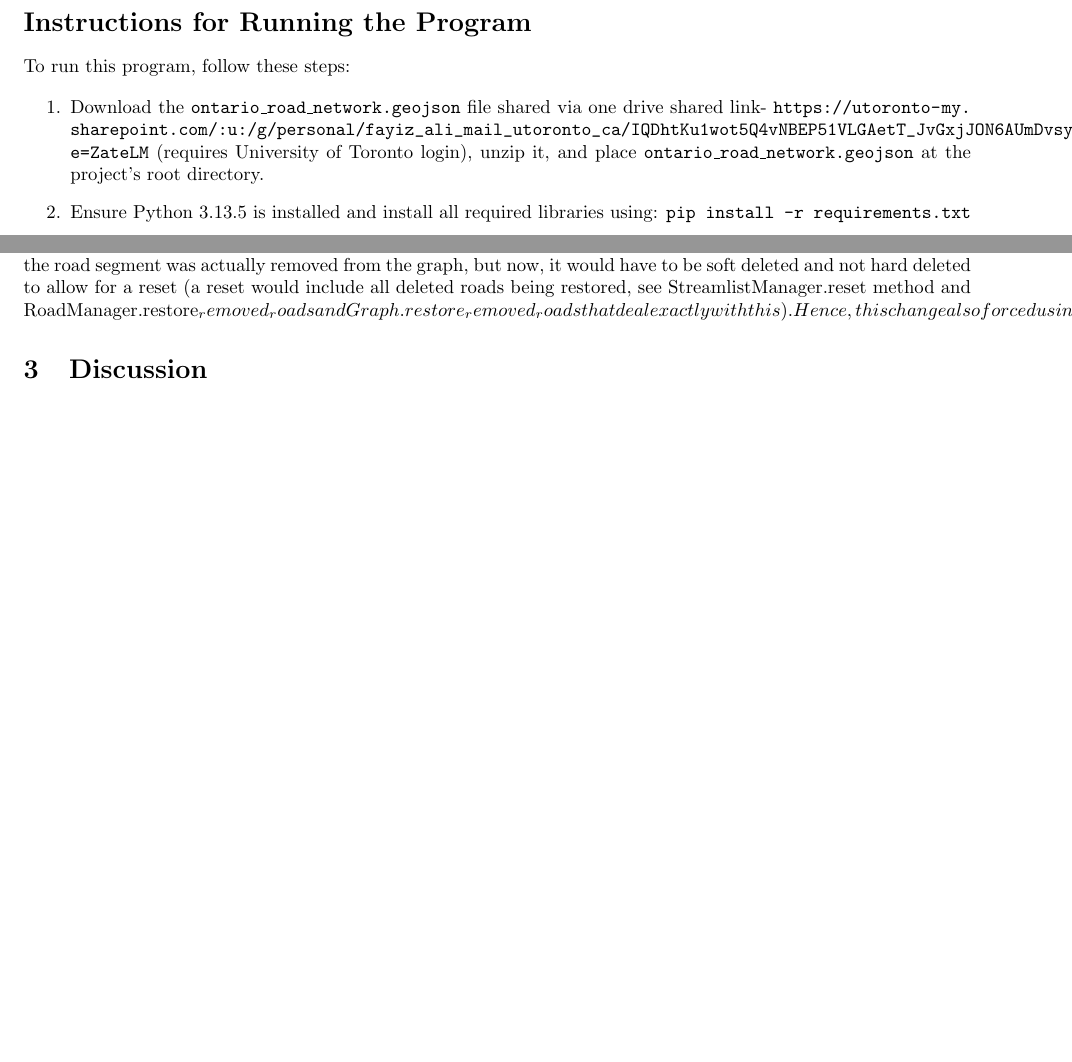
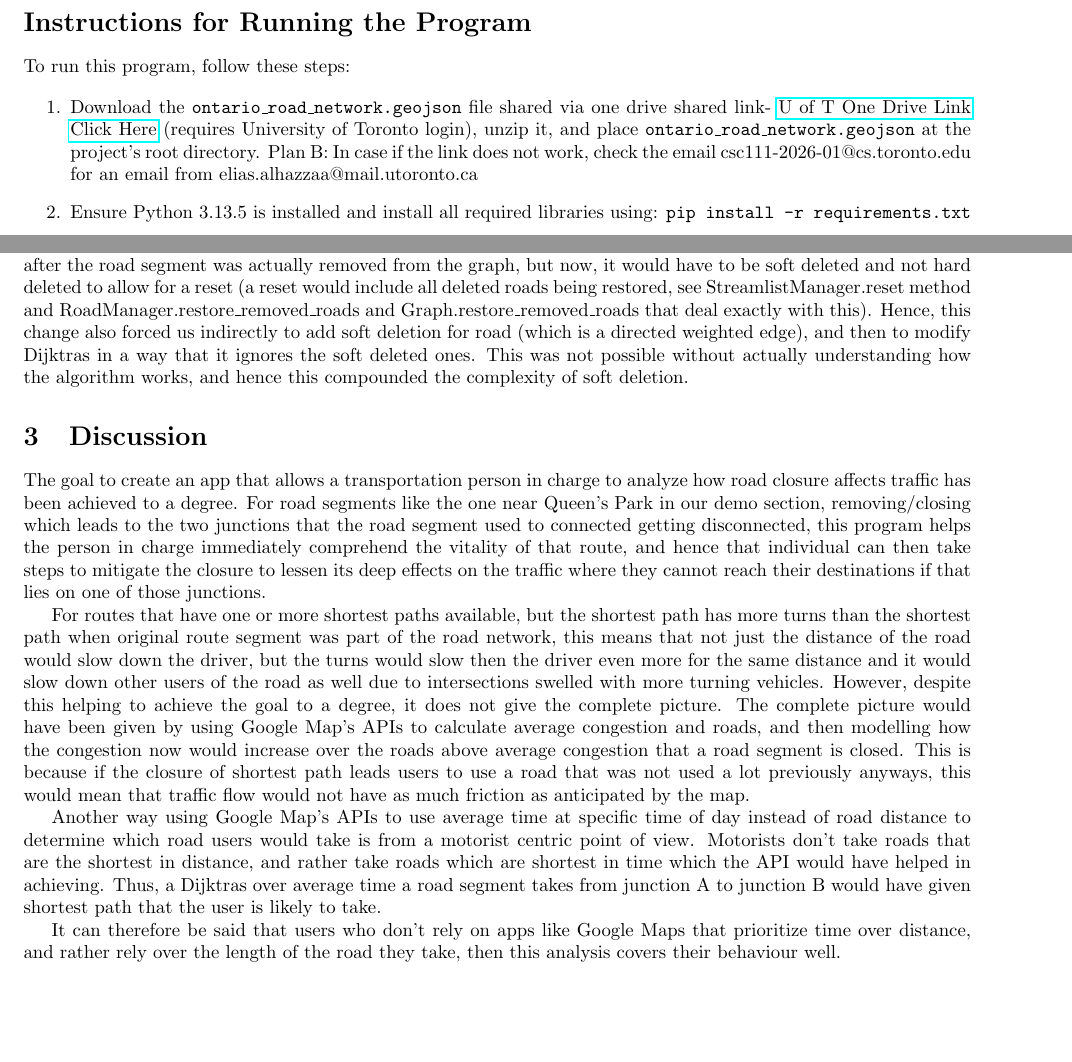
Before and after one commit to Fayiz-A/TreeGraphDataAssignment, a LaTeX document (project_report.tex): two parts of pages 5 and 16 of 17 before the commit and two parts of pages 5 and 16 of 18 after it, joined at a grey line, cut so that both start at the same text, the shorter picture padded with empty space. Compiled offline with pdfLaTeX.

Commit message:
Added new updated pdf and tex file

```diff
--- a/project_report.tex
+++ b/project_report.tex
@@ -5,6 +5,7 @@
 \usepackage[margin=0.75in]{geometry}
 \usepackage{setspace}
 \usepackage{graphicx}
+\usepackage{hyperref}
 
 \title{CSC111 Project Topic:  A Tool to Analyze Consequences of Road Segment Closure by Graphical Analysis of Ontario's Road Network}
 \author{Khalid Alshikhmubarak, Elias Mohammed A Alhazzaa, Fayiz Ali}
@@ -117,7 +118,7 @@ The graph will be displayed using folium (a popular library to display detailed
 To run this program, follow these steps:
 
 \begin{enumerate}
-    \item Download the \texttt{ontario\_road\_network.geojson} file shared via one drive shared link- \url{https://utoronto-my.sharepoint.com/:u:/g/personal/fayiz_ali_mail_utoronto_ca/IQDhtKu1wot5Q4vNBEP51VLGAetT_JvGxjJON6AUmDvsyq4?e=ZateLM} (requires University of Toronto login), unzip it, and place \texttt{ontario\_road\_network.geojson} at the project's root directory.
+    \item Download the \texttt{ontario\_road\_network.geojson} file shared via one drive shared link- \href{https://utoronto-my.sharepoint.com/:u:/g/personal/fayiz_ali_mail_utoronto_ca/IQDhtKu1wot5Q4vNBEP51VLGAetT_JvGxjJON6AUmDvsyq4}{U of T One Drive Link Click Here} (requires University of Toronto login), unzip it, and place \texttt{ontario\_road\_network.geojson} at the project's root directory. Plan B: In case if the link does not work, check the email csc111-2026-01@cs.toronto.edu for an email from elias.alhazzaa@mail.utoronto.ca
     \item Ensure Python 3.13.5 is installed and install all required libraries using: \texttt{pip install -r requirements.txt} .
     \item Open your terminal and run the following command from the root of the project: \texttt{streamlit run main.py} .
 \end{enumerate}
@@ -189,9 +190,17 @@ For the final submission, we have created a better way to achieve the original p
 The biggest change done was to use Dijktras to give all shortest paths, not just one shortest path. This required a study of the proof of Dijktras algorithm, coming up with own proof of a modified Dijktras algorithm we wrote where we had to show that when a vertex is added in all\_shortest\_paths\_computed, all possible shortest paths to it have been computed already, and implementing it in O(V+E log V) upper bound time.
 Its performance was improved by using Python's heapq module's heap (which are also a type of tree) as priority queue, using list/tuples instead of dataclasses after emperically observing slowness of dataclasses, and finding a way to capture all shortest paths without passing around a copy of list which would also have slowed this method down a lot. Instead, a reference to previous vertex from which shortest distance came was kept in distance dictionary (in Graph.compute\_shortest\_path method) along with the road id it came from (as one vertex might have multiple roads to current vertex), and then using PathTree (a tree) to model path back from target to source where target was the root and were the leaves (discussed the why in more detail before), and then constructing a list of list using this tree to give back a list of shortest paths. As discussed in introduction section, showing multiple paths allows the person in charge to get a relatively better view of how people will use roads. This algorithm also ignores decimals due to what was mentioned in introduction section.
 
-Our second major change from the proposal of our project was that instead of removing one road segment and finding any shortest path from the start point to the endpoint, we now give the user the choice to remove multiple segments. If the user chooses to compute shortest path, then in \texttt{Graph.check\_is\_valid\_road\_selection} method, we check if sequence of roads is valid or not with a custom mini algorithm. We check validity by checking that there is at least one free start point (free meaning the start point is not the end point of another road) and at least one free end point (free meaning in this case that the end point is not the start point of another Road), and if there are more than one of roads with free start points and/or free end points, then we check if all such roads have the same start/end point respectively. This algorithm, if it decides the selection of roads as 'valid,' gives us a clean start junction id and end junction id between which we can compute the shortest distance. This algorithm allows the users to select multiple road segments, but in a manner that the selected road segments are not arbitrarily floating everywhere, hence making the idea of shortest path computation between two points meaningless. Since there was the possibility of by mistake selecting 'invalid' paths, we also created a reset button. Before this, Dijktras algorithm would have run after the road segment was actually removed from the graph, but now, it would have to be soft deleted and not hard deleted to allow for a reset (a reset would include all deleted roads being restored, see StreamlistManager.reset method and RoadManager.restore_removed_roads and Graph.restore_removed_roads that deal exactly with this). Hence, this change also forced us indirectly to add soft deletion for road (which is a directed weighted edge), and then to modify Dijktras in a way that it ignores the soft deleted ones. This was not possible without actually understanding how the algorithm works, and hence this compounded the complexity of soft deletion.
+Our second major change from the proposal of our project was that instead of removing one road segment and finding any shortest path from the start point to the endpoint, we now give the user the choice to remove multiple segments. If the user chooses to compute shortest path, then in \texttt{Graph.check\_is\_valid\_road\_selection} method, we check if sequence of roads is valid or not with a custom mini algorithm. We check validity by checking that there is at least one free start point (free meaning the start point is not the end point of another road) and at least one free end point (free meaning in this case that the end point is not the start point of another Road), and if there are more than one of roads with free start points and/or free end points, then we check if all such roads have the same start/end point respectively. This algorithm, if it decides the selection of roads as 'valid,' gives us a clean start junction id and end junction id between which we can compute the shortest distance. This algorithm allows the users to select multiple road segments, but in a manner that the selected road segments are not arbitrarily floating everywhere, hence making the idea of shortest path computation between two points meaningless. Since there was the possibility of by mistake selecting 'invalid' paths, we also created a reset button. Before this, Dijktras algorithm would have run after the road segment was actually removed from the graph, but now, it would have to be soft deleted and not hard deleted to allow for a reset (a reset would include all deleted roads being restored, see StreamlistManager.reset method and RoadManager.restore\_removed\_roads and Graph.restore\_removed\_roads that deal exactly with this). Hence, this change also forced us indirectly to add soft deletion for road (which is a directed weighted edge), and then to modify Dijktras in a way that it ignores the soft deleted ones. This was not possible without actually understanding how the algorithm works, and hence this compounded the complexity of soft deletion.
 
 \section{Discussion}
+
+The goal to create an app that allows a transportation person in charge to analyze how road closure affects traffic has been achieved to a degree. For road segments like the one near Queen's Park in our demo section, removing/closing which leads to the two junctions that the road segment used to connected getting disconnected, this program helps the person in charge immediately comprehend the vitality of that route, and hence that individual can then take steps to mitigate the closure to lessen its deep effects on the traffic where they cannot reach their destinations if that lies on one of those junctions.
+
+For routes that have one or more shortest paths available, but the shortest path has more turns than the shortest path when original route segment was part of the road network, this means that not just the distance of the road would slow down the driver, but the turns would slow then the driver even more for the same distance and it would slow down other users of the road as well due to intersections swelled with more turning vehicles. However, despite this helping to achieve the goal to a degree, it does not give the complete picture. The complete picture would have been given by using Google Map's APIs to calculate average congestion and roads, and then modelling how the congestion now would increase over the roads above average congestion that a road segment is closed. This is because if the closure of shortest path leads users to use a road that was not used a lot previously anyways, this would mean that traffic flow would not have as much friction as anticipated by the map.
+
+Another way using Google Map's APIs to use average time at specific time of day instead of road distance to determine which road users would take is from a motorist centric point of view. Motorists don't take roads that are the shortest in distance, and rather take roads which are shortest in time which the API would have helped in achieving. Thus, a Dijktras over average time a road segment takes from junction A to junction B would have given shortest path that the user is likely to take.
+
+It can therefore be said that users who don't rely on apps like Google Maps that prioritize time over distance, and rather rely over the length of the road they take, then this analysis covers their behaviour well.
 
 \section*{References}
 
```
Also changed, not shown: 1 other file.
